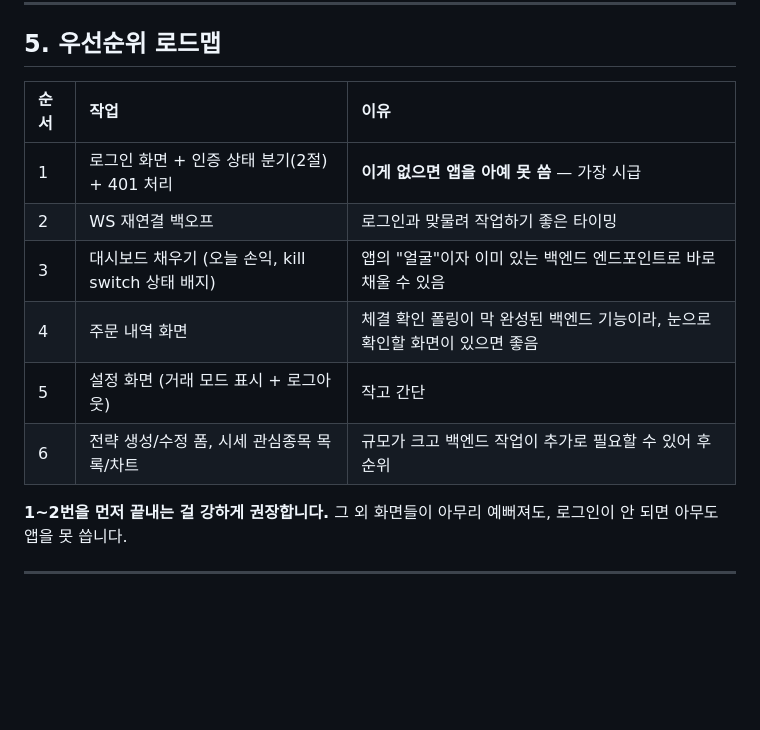
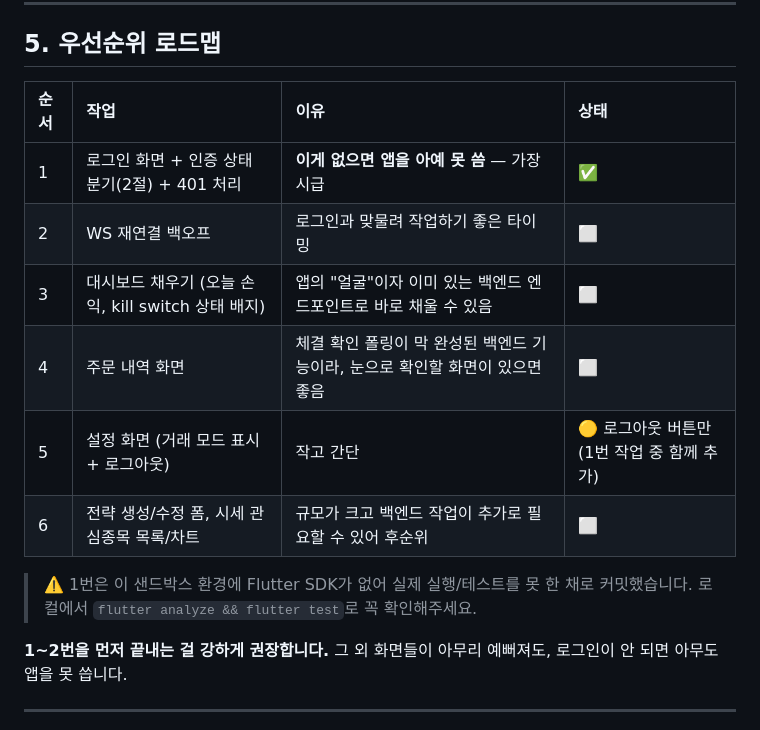
Before and after one commit to codes-gy/QuantPilot, a Markdown page: frontend/PLANNING.md, the part around the change. Rendered like a GitHub page; blank space fills up the shorter version.

Commit message:
docs: 프론트엔드 로드맵에 1번(로그인) 완료 표시

```diff
--- a/frontend/PLANNING.md
+++ b/frontend/PLANNING.md
@@ -123,14 +123,17 @@
 
 ## 5. 우선순위 로드맵
 
-| 순서 | 작업 | 이유 |
-| :--- | :--- | :--- |
-| 1 | 로그인 화면 + 인증 상태 분기(2절) + 401 처리 | **이게 없으면 앱을 아예 못 씀** — 가장 시급 |
-| 2 | WS 재연결 백오프 | 로그인과 맞물려 작업하기 좋은 타이밍 |
-| 3 | 대시보드 채우기 (오늘 손익, kill switch 상태 배지) | 앱의 "얼굴"이자 이미 있는 백엔드 엔드포인트로 바로 채울 수 있음 |
-| 4 | 주문 내역 화면 | 체결 확인 폴링이 막 완성된 백엔드 기능이라, 눈으로 확인할 화면이 있으면 좋음 |
-| 5 | 설정 화면 (거래 모드 표시 + 로그아웃) | 작고 간단 |
-| 6 | 전략 생성/수정 폼, 시세 관심종목 목록/차트 | 규모가 크고 백엔드 작업이 추가로 필요할 수 있어 후순위 |
+| 순서 | 작업 | 이유 | 상태 |
+| :--- | :--- | :--- | :--- |
+| 1 | 로그인 화면 + 인증 상태 분기(2절) + 401 처리 | **이게 없으면 앱을 아예 못 씀** — 가장 시급 | ✅ |
+| 2 | WS 재연결 백오프 | 로그인과 맞물려 작업하기 좋은 타이밍 | ⬜ |
+| 3 | 대시보드 채우기 (오늘 손익, kill switch 상태 배지) | 앱의 "얼굴"이자 이미 있는 백엔드 엔드포인트로 바로 채울 수 있음 | ⬜ |
+| 4 | 주문 내역 화면 | 체결 확인 폴링이 막 완성된 백엔드 기능이라, 눈으로 확인할 화면이 있으면 좋음 | ⬜ |
+| 5 | 설정 화면 (거래 모드 표시 + 로그아웃) | 작고 간단 | 🟡 로그아웃 버튼만 (1번 작업 중 함께 추가) |
+| 6 | 전략 생성/수정 폼, 시세 관심종목 목록/차트 | 규모가 크고 백엔드 작업이 추가로 필요할 수 있어 후순위 | ⬜ |
+
+> ⚠️ 1번은 이 샌드박스 환경에 Flutter SDK가 없어 실제 실행/테스트를 못 한 채로 커밋했습니다.
+> 로컬에서 `flutter analyze && flutter test`로 꼭 확인해주세요.
 
 **1~2번을 먼저 끝내는 걸 강하게 권장합니다.** 그 외 화면들이 아무리 예뻐져도, 로그인이 안 되면
 아무도 앱을 못 씁니다.
```
